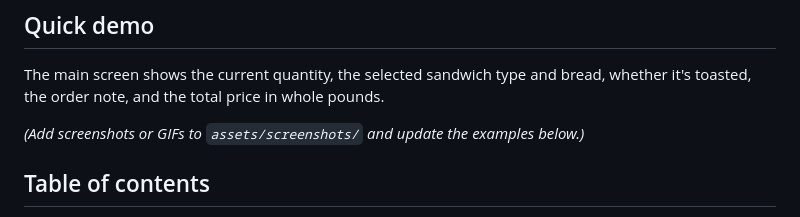
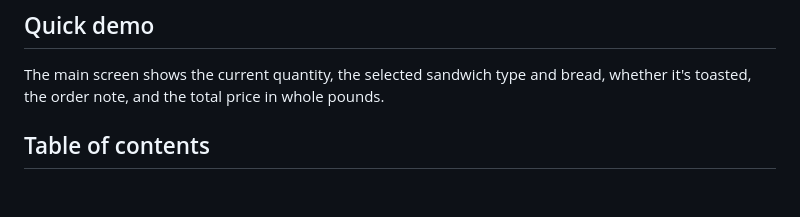
Before and after one commit to Xeniosgeorgakis/sadwich_shop, a Markdown page: README.md, the part around the change. Drawn GitHub-style; blank space fills up the shorter version.

Commit message:
finshed some details

```diff
--- a/README.md
+++ b/README.md
@@ -15,7 +15,7 @@ A compact Flutter demo that simulates a sandwich counter/order UI. Recent change
 
 The main screen shows the current quantity, the selected sandwich type and bread, whether it's toasted, the order note, and the total price in whole pounds.
 
-_(Add screenshots or GIFs to `assets/screenshots/` and update the examples below.)_
+
 
 ## Table of contents
 
```
